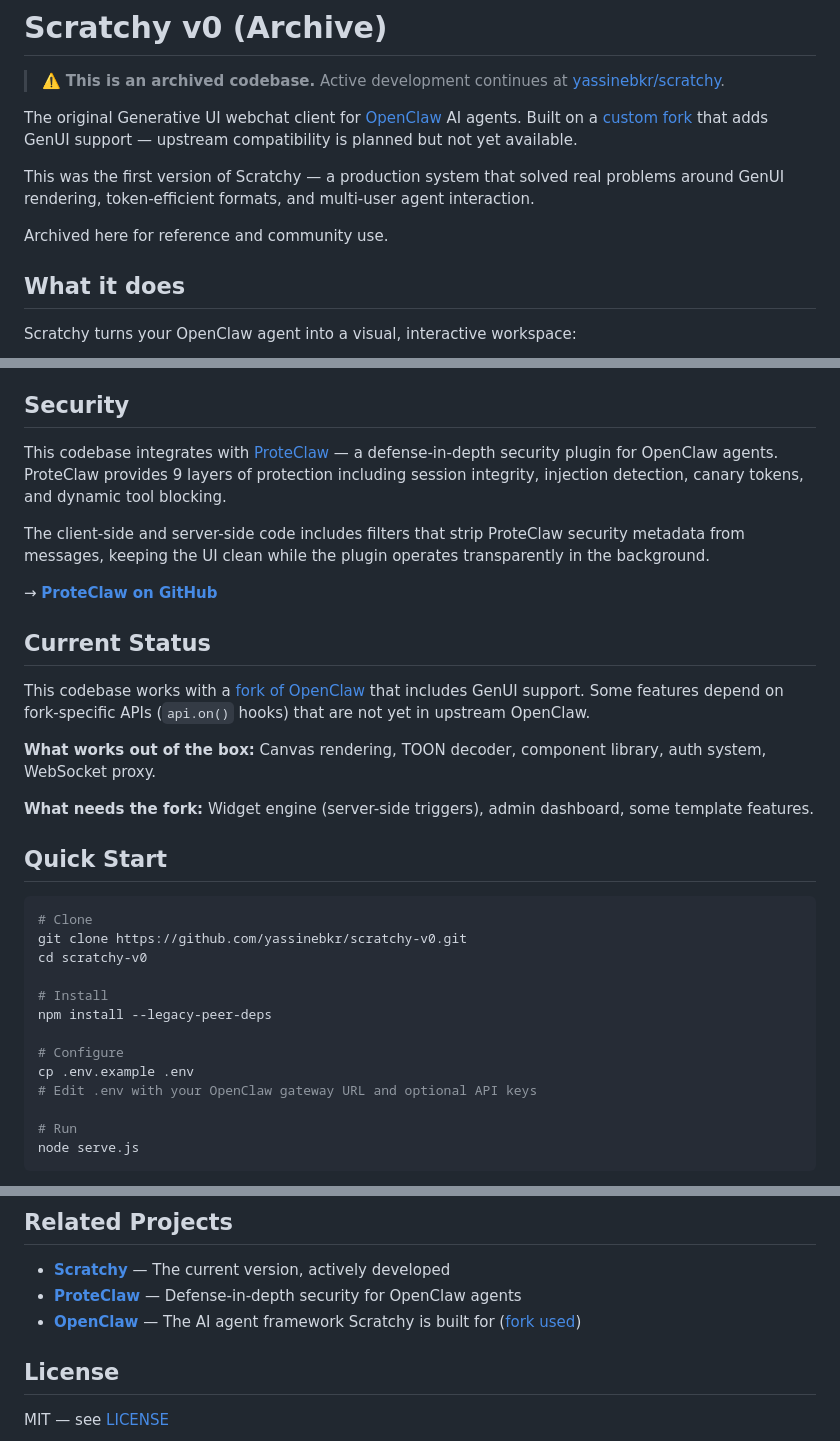
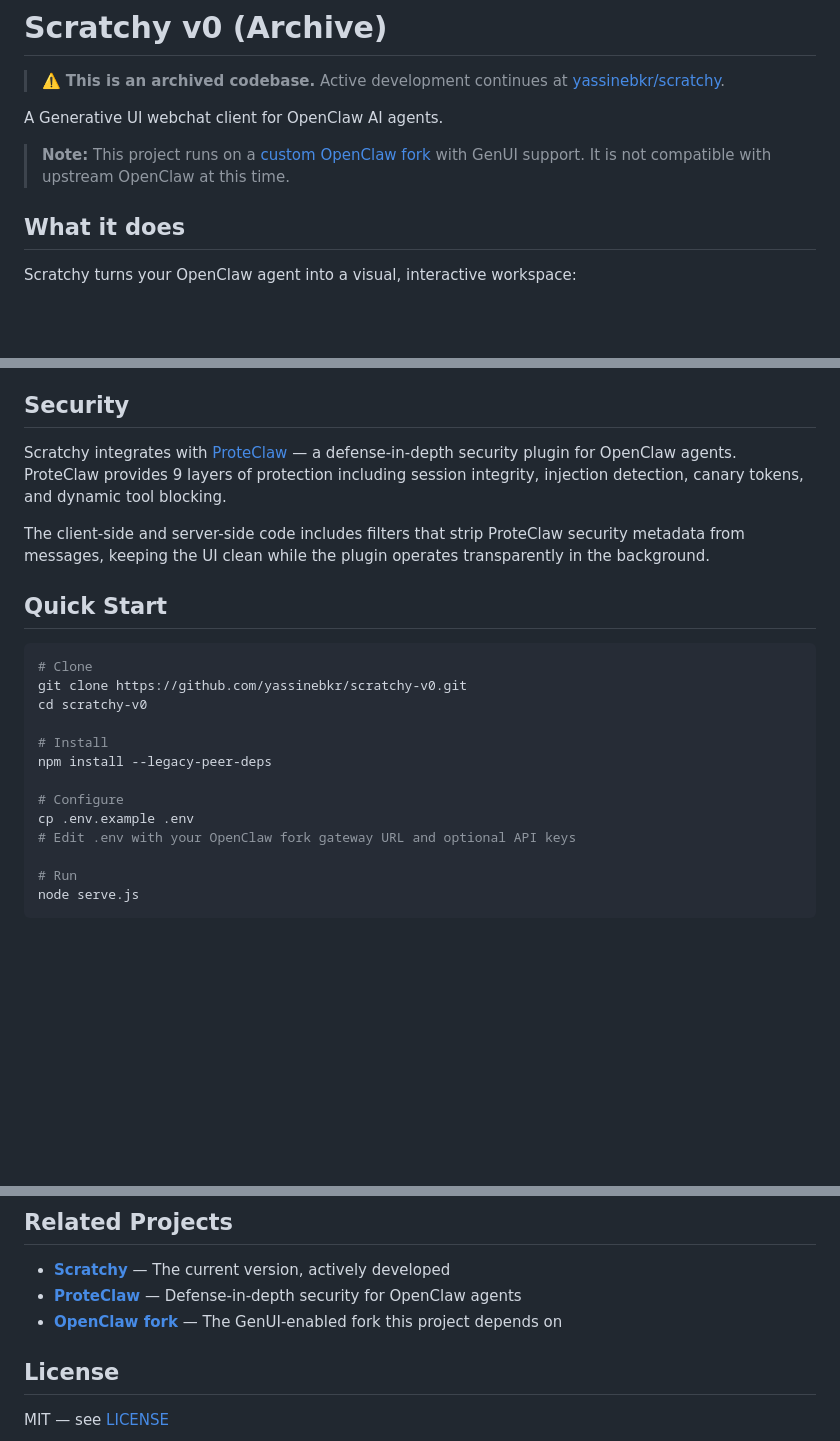
Before and after one commit to yassinebkr/scratchy-v0, a Markdown page: README.md, 3 parts joined by grey strips. GitHub-like rendering; blank space fills up the shorter version.

Commit message:
README: clean up, fork disclaimer at top, no upstream links

```diff
--- a/README.md
+++ b/README.md
@@ -2,11 +2,9 @@
 
 > ⚠️ **This is an archived codebase.** Active development continues at [yassinebkr/scratchy](https://github.com/yassinebkr/scratchy).
 
-The original Generative UI webchat client for [OpenClaw](https://github.com/openclaw/openclaw) AI agents. Built on a [custom fork](https://github.com/yassinebkr/openclaw) that adds GenUI support — upstream compatibility is planned but not yet available.
+A Generative UI webchat client for OpenClaw AI agents.
 
-This was the first version of Scratchy — a production system that solved real problems around GenUI rendering, token-efficient formats, and multi-user agent interaction.
-
-Archived here for reference and community use.
+> **Note:** This project runs on a [custom OpenClaw fork](https://github.com/yassinebkr/openclaw) with GenUI support. It is not compatible with upstream OpenClaw at this time.
 
 ## What it does
 
@@ -23,19 +21,9 @@ Scratchy turns your OpenClaw agent into a visual, interactive workspace:
 
 ## Security
 
-This codebase integrates with [ProteClaw](https://github.com/yassinebkr/proteclaw) — a defense-in-depth security plugin for OpenClaw agents. ProteClaw provides 9 layers of protection including session integrity, injection detection, canary tokens, and dynamic tool blocking.
+Scratchy integrates with [ProteClaw](https://github.com/yassinebkr/proteclaw) — a defense-in-depth security plugin for OpenClaw agents. ProteClaw provides 9 layers of protection including session integrity, injection detection, canary tokens, and dynamic tool blocking.
 
 The client-side and server-side code includes filters that strip ProteClaw security metadata from messages, keeping the UI clean while the plugin operates transparently in the background.
-
-→ **[ProteClaw on GitHub](https://github.com/yassinebkr/proteclaw)**
-
-## Current Status
-
-This codebase works with a [fork of OpenClaw](https://github.com/yassinebkr/openclaw) that includes GenUI support. Some features depend on fork-specific APIs (`api.on()` hooks) that are not yet in upstream OpenClaw.
-
-**What works out of the box:** Canvas rendering, TOON decoder, component library, auth system, WebSocket proxy.
-
-**What needs the fork:** Widget engine (server-side triggers), admin dashboard, some template features.
 
 ## Quick Start
 
@@ -49,7 +37,7 @@ npm install --legacy-peer-deps
 
 # Configure
 cp .env.example .env
-# Edit .env with your OpenClaw gateway URL and optional API keys
+# Edit .env with your OpenClaw fork gateway URL and optional API keys
 
 # Run
 node serve.js
@@ -109,7 +97,7 @@ Saves ~30-40% tokens compared to equivalent JSON. See `web/js/toon-encoder.js`.
 
 - **[Scratchy](https://github.com/yassinebkr/scratchy)** — The current version, actively developed
 - **[ProteClaw](https://github.com/yassinebkr/proteclaw)** — Defense-in-depth security for OpenClaw agents
-- **[OpenClaw](https://github.com/openclaw/openclaw)** — The AI agent framework Scratchy is built for ([fork used](https://github.com/yassinebkr/openclaw))
+- **[OpenClaw fork](https://github.com/yassinebkr/openclaw)** — The GenUI-enabled fork this project depends on
 
 ## License
 
```
